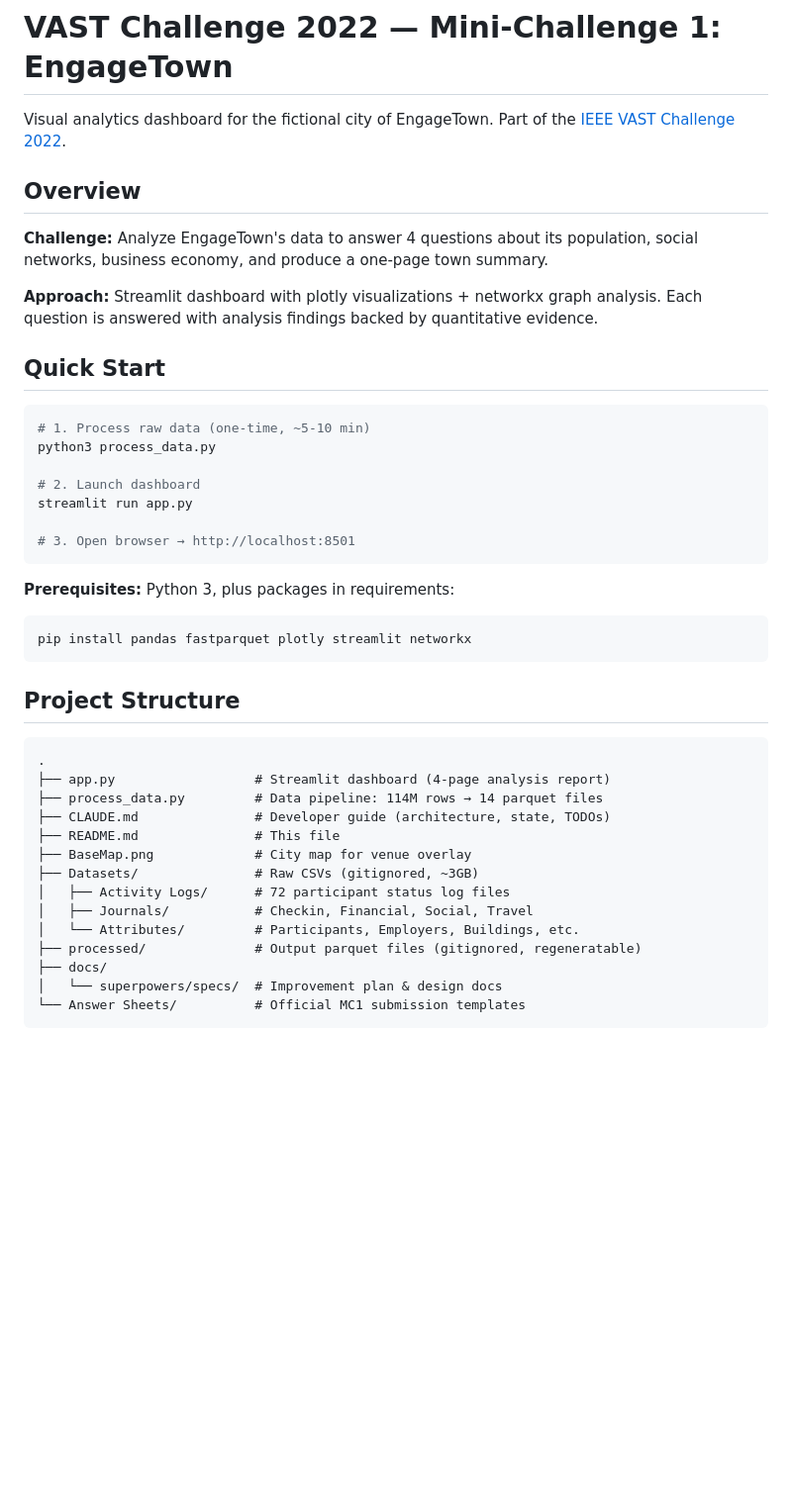
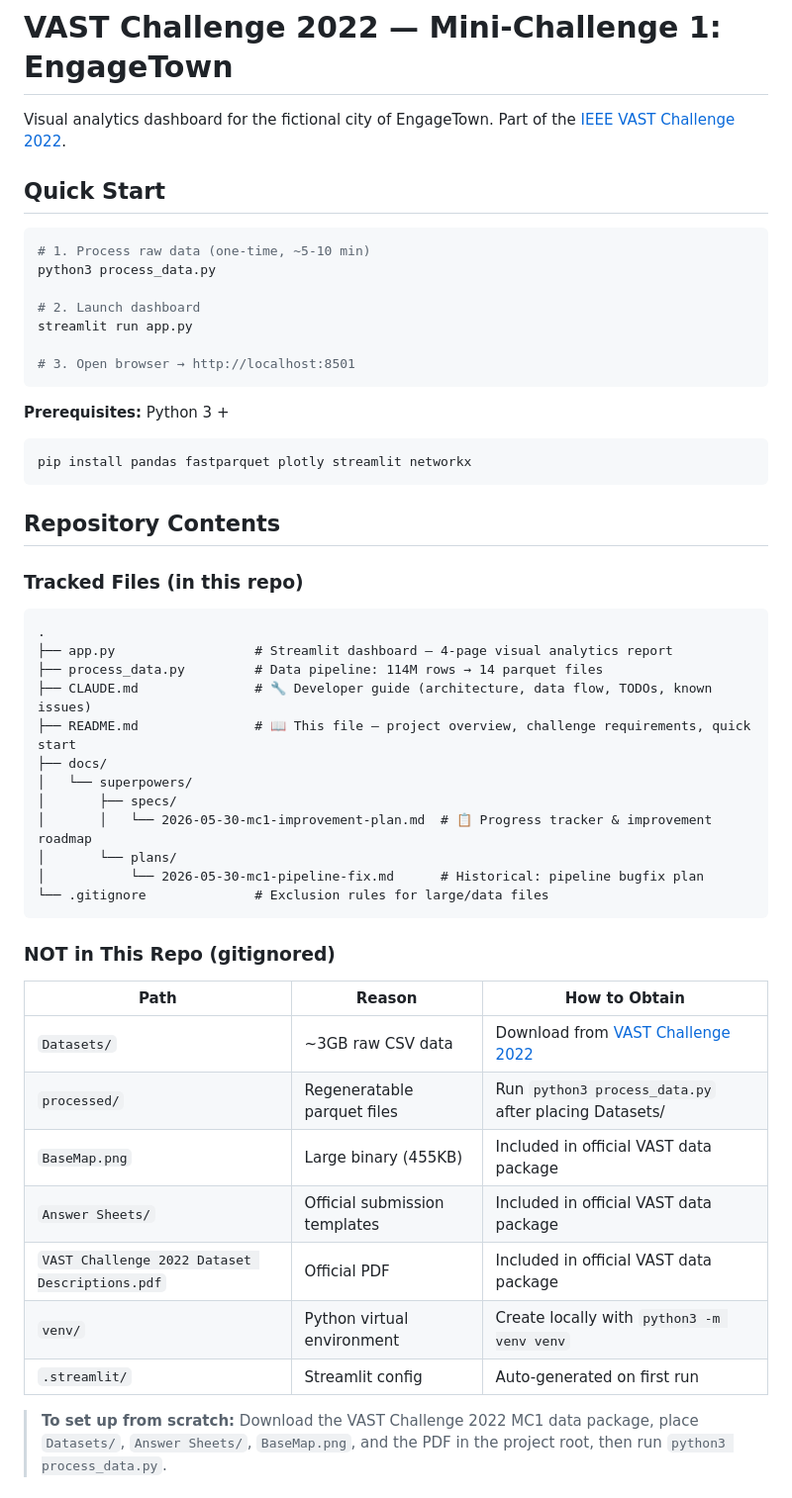
Before and after one commit to Kkkkkkkkkkkkenny/VAST-Challenge-2022-Mini-Challenge-1, a Markdown page: README.md, the part around one of its changes. Shown at 99% size. GitHub-like rendering; blank space fills up the shorter version.

Commit message:
docs: improve README with gitignore notice, doc cross-references, and file guide

````diff
--- a/README.md
+++ b/README.md
@@ -1,12 +1,6 @@
 # VAST Challenge 2022 — Mini-Challenge 1: EngageTown
 
 Visual analytics dashboard for the fictional city of EngageTown. Part of the [IEEE VAST Challenge 2022](https://vast-challenge.github.io/2022/).
-
-## Overview
-
-**Challenge:** Analyze EngageTown's data to answer 4 questions about its population, social networks, business economy, and produce a one-page town summary.
-
-**Approach:** Streamlit dashboard with plotly visualizations + networkx graph analysis. Each question is answered with analysis findings backed by quantitative evidence.
 
 ## Quick Start
 
@@ -20,27 +14,42 @@ streamlit run app.py
 # 3. Open browser → http://localhost:8501
 ```
 
-**Prerequisites:** Python 3, plus packages in requirements:
+**Prerequisites:** Python 3 +
 
 ```bash
 pip install pandas fastparquet plotly streamlit networkx
 ```
 
-## Project Structure
+## Repository Contents
+
+### Tracked Files (in this repo)
 
 ```
 .
-├── app.py                  # Streamlit dashboard (4-page analysis report)
+├── app.py                  # Streamlit dashboard — 4-page visual analytics report
 ├── process_data.py         # Data pipeline: 114M rows → 14 parquet files
-├── CLAUDE.md               # Developer guide (architecture, state, TODOs)
-├── README.md               # This file
-├── BaseMap.png             # City map for venue overlay
-├── Datasets/               # Raw CSVs (gitignored, ~3GB)
-│   ├── Activity Logs/      # 72 participant status log files
-│   ├── Journals/           # Checkin, Financial, Social, Travel
-│   └── Attributes/         # Participants, Employers, Buildings, etc.
-├── processed/              # Output parquet files (gitignored, regeneratable)
+├── CLAUDE.md               # 🔧 Developer guide (architecture, data flow, TODOs, known issues)
+├── README.md               # 📖 This file — project overview, challenge requirements, quick start
 ├── docs/
-│   └── superpowers/specs/  # Improvement plan & design docs
-└── Answer Sheets/          # Official MC1 submission templates
+│   └── superpowers/
+│       ├── specs/
+│       │   └── 2026-05-30-mc1-improvement-plan.md  # 📋 Progress tracker & improvement roadmap
+│       └── plans/
+│           └── 2026-05-30-mc1-pipeline-fix.md      # Historical: pipeline bugfix plan
+└── .gitignore              # Exclusion rules for large/data files
 ```
+
+### NOT in This Repo (gitignored)
+
+| Path | Reason | How to Obtain |
+|------|--------|---------------|
+| `Datasets/` | ~3GB raw CSV data | Download from [VAST Challenge 2022](https://vast-challenge.github.io/2022/) |
+| `processed/` | Regeneratable parquet files | Run `python3 process_data.py` after placing Datasets/ |
+| `BaseMap.png` | Large binary (455KB) | Included in official VAST data package |
+| `Answer Sheets/` | Official submission templates | Included in official VAST data package |
+| `VAST Challenge 2022 Dataset Descriptions.pdf` | Official PDF | Included in official VAST data package |
+| `venv/` | Python virtual environment | Create locally with `python3 -m venv venv` |
+| `.streamlit/` | Streamlit config | Auto-generated on first run |
+
+> **To set up from scratch:** Download the VAST Challenge 2022 MC1 data package, place `Datasets/`, `Answer Sheets/`, `BaseMap.png`, and the PDF in the project root, then run `python3 process_data.py`.
+
````
Also changed, not shown: other parts of README.md (+51 -38 lines).
